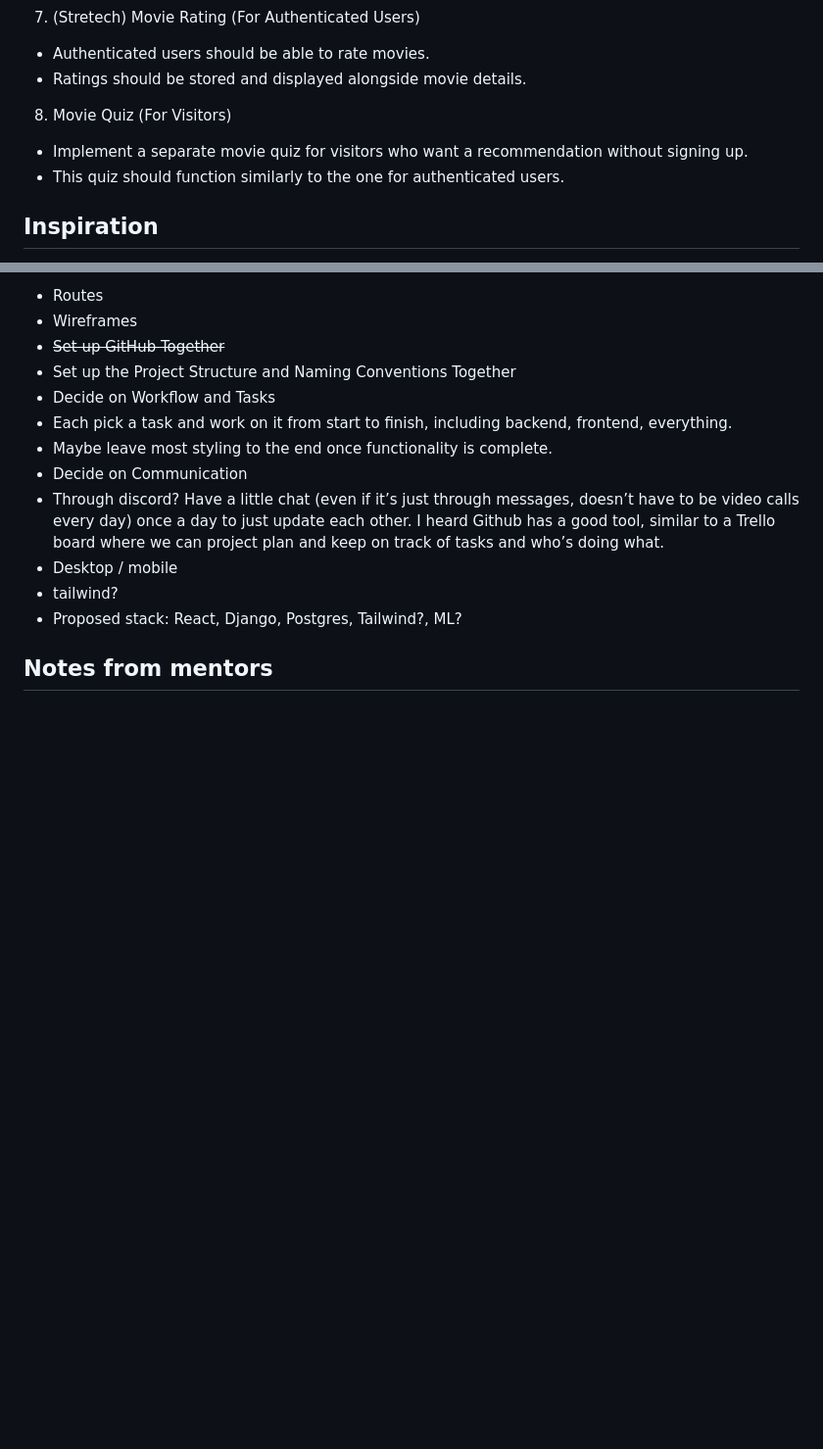
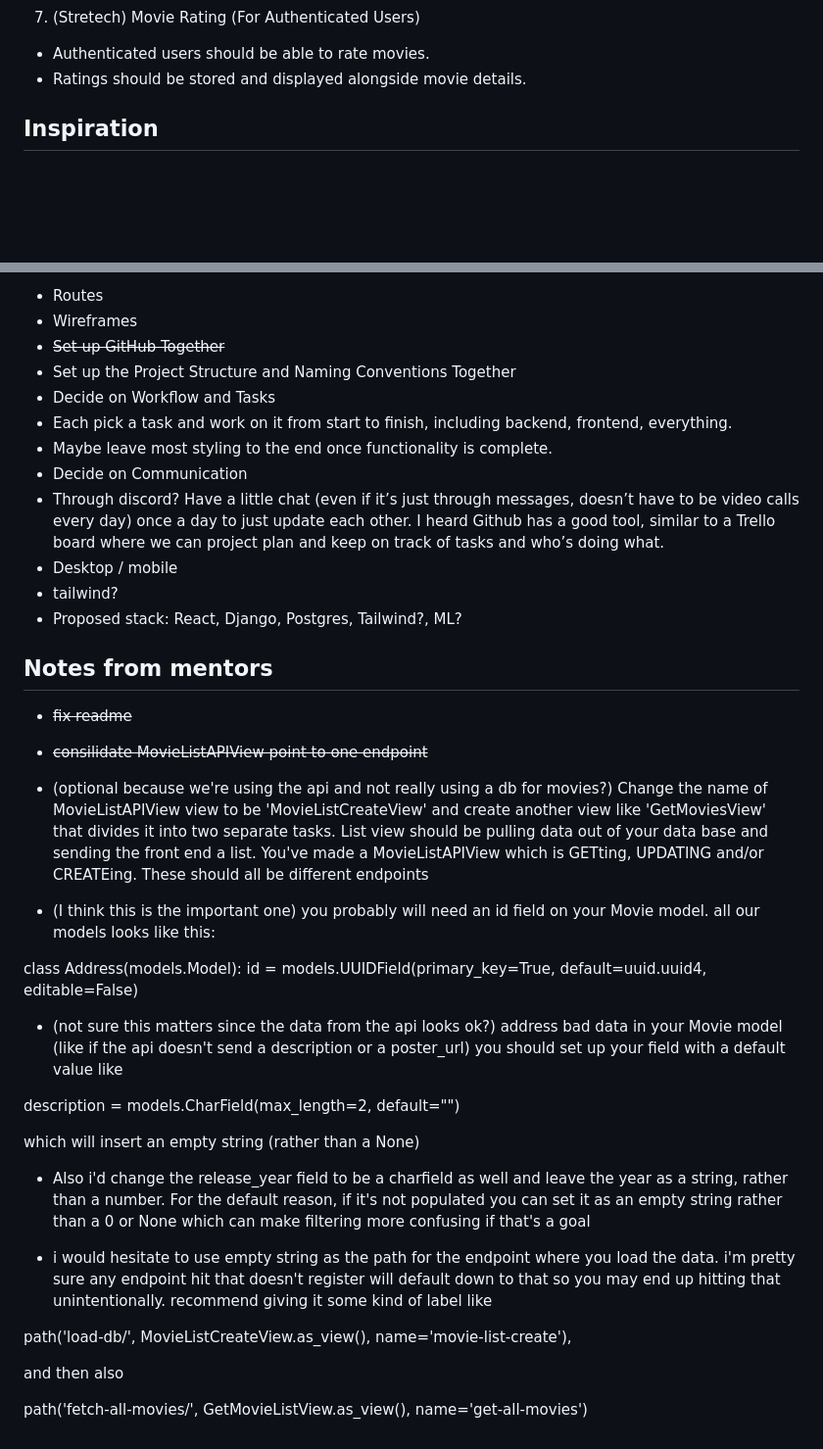
Before and after one commit to migauth/schmovies, a Markdown page: planning/planning.md, 2 parts joined by grey strips. Shown at 98% size. GitHub-like rendering; blank space fills up the shorter version.

Commit message:
add planning notes from mentor

```diff
--- a/planning/planning.md
+++ b/planning/planning.md
@@ -31,11 +31,6 @@ Schmovies will feature a homepage displaying a list of movies, accompanied by a
 7. (Stretech) Movie Rating (For Authenticated Users)
   - Authenticated users should be able to rate movies.
   - Ratings should be stored and displayed alongside movie details.
-
-8. Movie Quiz (For Visitors)
-  - Implement a separate movie quiz for visitors who want a recommendation without signing up.
-  - This quiz should function similarly to the one for authenticated users.
-
 
 ## Inspiration
 
@@ -79,3 +74,30 @@ Movies to Ratings: A one-to-many relationship. A movie can have multiple ratings
 - Proposed stack: React, Django, Postgres, Tailwind?, ML?
 
 ## Notes from mentors
+
+- ~~fix readme~~
+
+- ~~consilidate MovieListAPIView point to one endpoint~~
+
+- (optional because we're using the api and not really using a db for movies?)  Change the name of MovieListAPIView view to be 'MovieListCreateView' and create another view like 'GetMoviesView' that divides it into two separate tasks. List view should be pulling data out of your data base and sending the front end a list. You've made a MovieListAPIView which is GETting, UPDATING and/or CREATEing. These should all be different endpoints
+
+- (I think this is the important one) you probably will need an id field on your Movie model. all our models looks like this:
+
+class Address(models.Model):
+    id = models.UUIDField(primary_key=True, default=uuid.uuid4, editable=False)
+
+- (not sure this matters since the data from the api looks ok?) address bad data in your Movie model (like if the api doesn't send a description or a poster_url) you should set up your field with a default value like
+
+description = models.CharField(max_length=2, default="")
+
+which will insert an empty string (rather than a None)
+
+- Also i'd change the release_year field to be a charfield as well and leave the year as a string, rather than a number. For the default reason, if it's not populated you can set it as an empty string rather than a 0 or None which can make filtering more confusing if that's a goal
+
+- i would hesitate to use empty string as the path for the endpoint where you load the data. i'm pretty sure any endpoint hit that doesn't register will default down to that so you may end up hitting that unintentionally. recommend giving it some kind of label like
+
+path('load-db/', MovieListCreateView.as_view(), name='movie-list-create'),
+
+and then also
+
+path('fetch-all-movies/', GetMovieListView.as_view(), name='get-all-movies')
```
